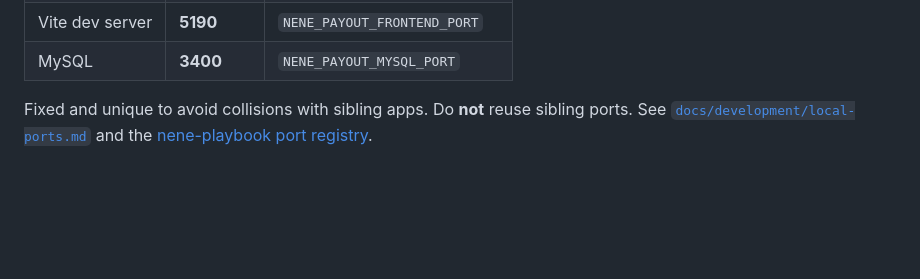
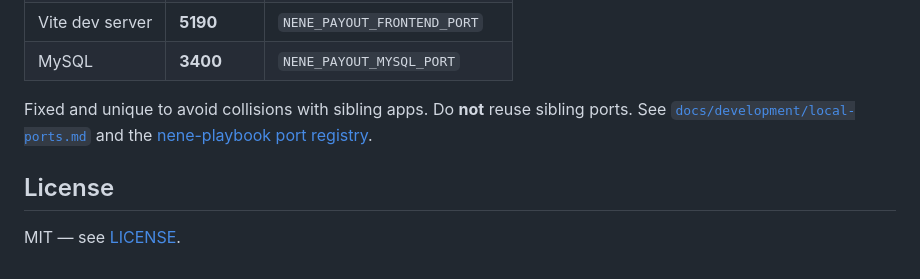
Before and after one commit to hideyukiMORI/nene-payout, a Markdown page: README.md, the part around the change. GitHub-like rendering; blank space fills up the shorter version.

Commit message:
docs(readme): License 本文節を追加 (#148) (#149)
バッジのみでREADME本文に見出しが無かったため、末尾に `## License` 節を
新設。invoice（正典）の書き方に合わせ、LICENSEファイル(MIT)を指す短い節にした。

Co-authored-by: Claude Opus 4.8 (1M context) <noreply@anthropic.com>

```diff
--- a/README.md
+++ b/README.md
@@ -71,3 +71,7 @@ docker compose up
 Fixed and unique to avoid collisions with sibling apps. Do **not** reuse sibling ports.
 See [`docs/development/local-ports.md`](./docs/development/local-ports.md) and the
 [nene-playbook port registry](https://github.com/hideyukiMORI/nene-playbook).
+
+## License
+
+MIT — see [LICENSE](./LICENSE).
```
